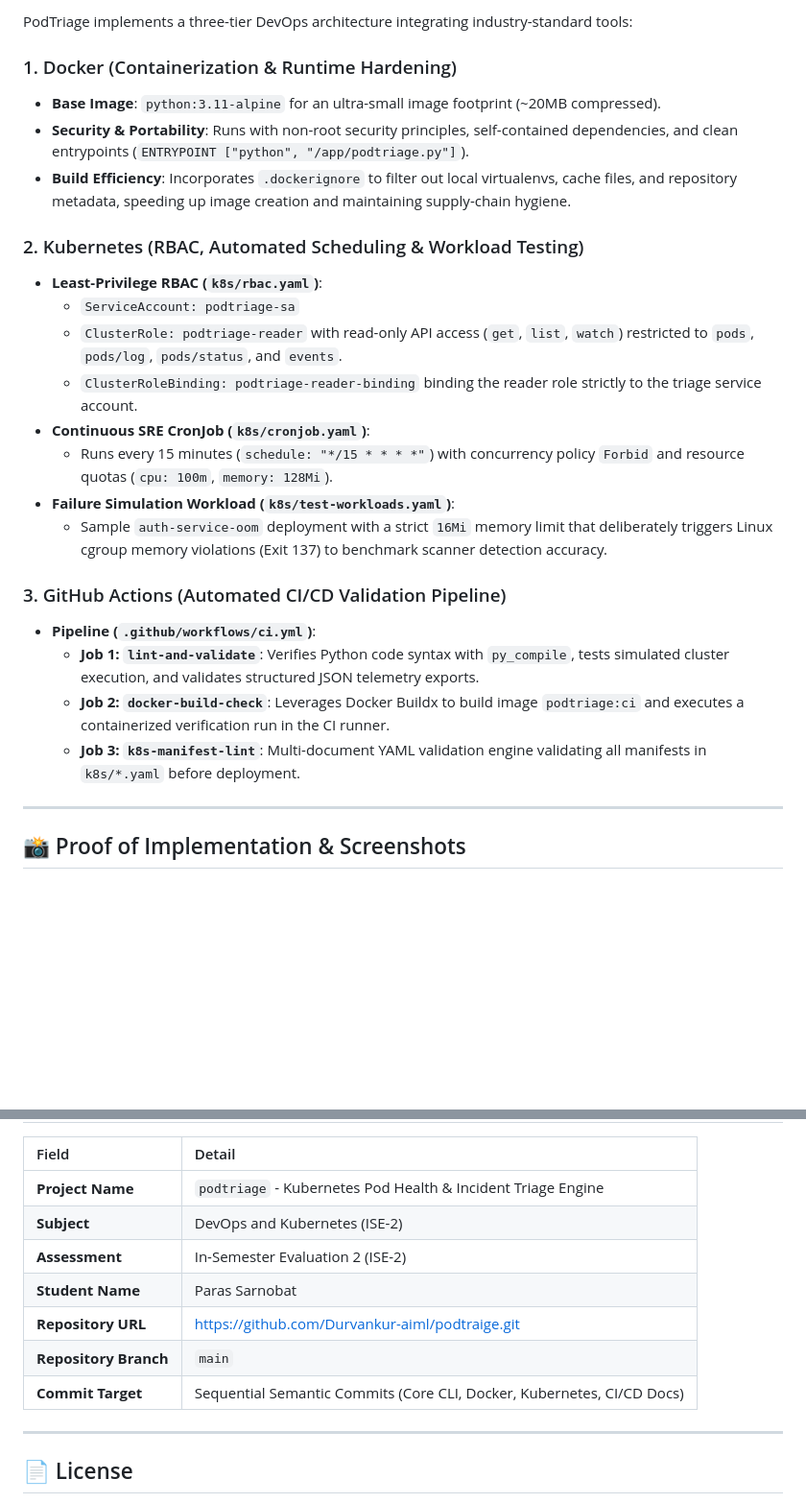
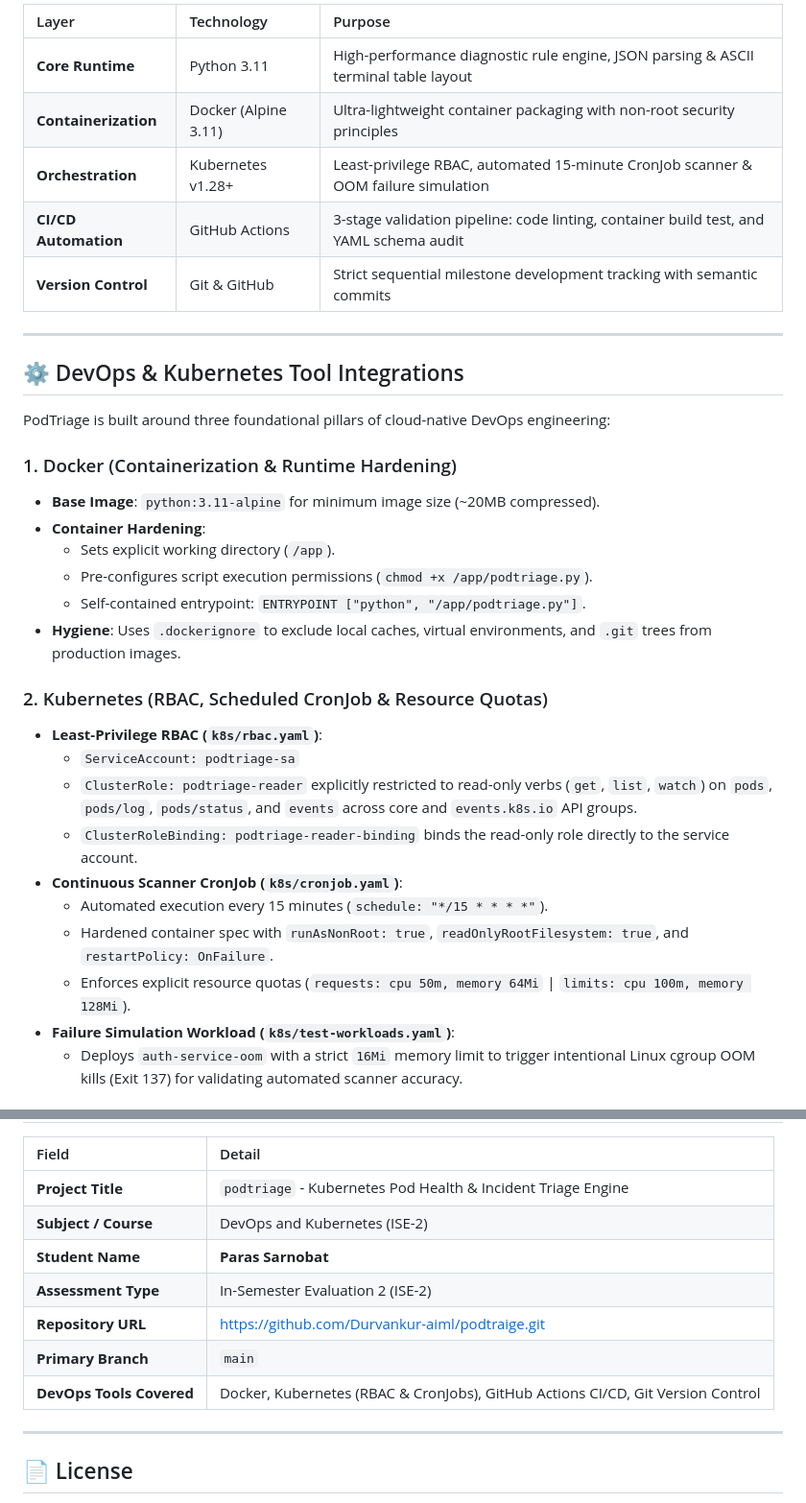
Before and after one commit to Durvankur-aiml/podtraige, a Markdown page: README.md, 2 parts joined by grey strips. Shown at 96% size. Drawn GitHub-style; blank space fills up the shorter version.

Commit message:
docs: restyle readme to match devpulse layout and add visual git commits showcase

```diff
--- a/README.md
+++ b/README.md
@@ -57,27 +87,35 @@ When distributed microservices degrade due to kernel memory kills, expired regis
 
-PodTriage implements a three-tier DevOps architecture integrating industry-standard tools:
-
-### 1. Docker (Containerization & Runtime Hardening)
-- **Base Image**: `python:3.11-alpine` for an ultra-small image footprint (~20MB compressed).
-- **Security & Portability**: Runs with non-root security principles, self-contained dependencies, and clean entrypoints (`ENTRYPOINT ["python", "/app/podtriage.py"]`).
-- **Build Efficiency**: Incorporates `.dockerignore` to filter out local virtualenvs, cache files, and repository metadata, speeding up image creation and maintaining supply-chain hygiene.
-
-### 2. Kubernetes (RBAC, Automated Scheduling & Workload Testing)
-- **Least-Privilege RBAC (`k8s/rbac.yaml`)**:
-  - `ServiceAccount: podtriage-sa`
-  - `ClusterRole: podtriage-reader` with read-only API access (`get`, `list`, `watch`) restricted to `pods`, `pods/log`, `pods/status`, and `events`.
-  - `ClusterRoleBinding: podtriage-reader-binding` binding the reader role strictly to the triage service account.
-- **Continuous SRE CronJob (`k8s/cronjob.yaml`)**:
-  - Runs every 15 minutes (`schedule: "*/15 * * * *"`) with concurrency policy `Forbid` and resource quotas (`cpu: 100m`, `memory: 128Mi`).
-- **Failure Simulation Workload (`k8s/test-workloads.yaml`)**:
-  - Sample `auth-service-oom` deployment with a strict `16Mi` memory limit that deliberately triggers Linux cgroup memory violations (Exit 137) to benchmark scanner detection accuracy.
-
-### 3. GitHub Actions (Automated CI/CD Validation Pipeline)
-- **Pipeline (`.github/workflows/ci.yml`)**:
-  - **Job 1: `lint-and-validate`**: Verifies Python code syntax with `py_compile`, tests simulated cluster execution, and validates structured JSON telemetry exports.
-  - **Job 2: `docker-build-check`**: Leverages Docker Buildx to build image `podtriage:ci` and executes a containerized verification run in the CI runner.
-  - **Job 3: `k8s-manifest-lint`**: Multi-document YAML validation engine validating all manifests in `k8s/*.yaml` before deployment.
+| Layer | Technology | Purpose |
+| :--- | :--- | :--- |
+| **Core Runtime** | Python 3.11 | High-performance diagnostic rule engine, JSON parsing & ASCII terminal table layout |
+| **Containerization** | Docker (Alpine 3.11) | Ultra-lightweight container packaging with non-root security principles |
+| **Orchestration** | Kubernetes v1.28+ | Least-privilege RBAC, automated 15-minute CronJob scanner & OOM failure simulation |
+| **CI/CD Automation** | GitHub Actions | 3-stage validation pipeline: code linting, container build test, and YAML schema audit |
+| **Version Control** | Git & GitHub | Strict sequential milestone development tracking with semantic commits |
 
 ---
 
-## 📸 Proof of Implementation & Screenshots
+## ⚙️ DevOps & Kubernetes Tool Integrations
+
+PodTriage is built around three foundational pillars of cloud-native DevOps engineering:
+
+### 1. Docker (Containerization & Runtime Hardening)
+- **Base Image**: `python:3.11-alpine` for minimum image size (~20MB compressed).
+- **Container Hardening**:
+  - Sets explicit working directory (`/app`).
+  - Pre-configures script execution permissions (`chmod +x /app/podtriage.py`).
+  - Self-contained entrypoint: `ENTRYPOINT ["python", "/app/podtriage.py"]`.
+- **Hygiene**: Uses `.dockerignore` to exclude local caches, virtual environments, and `.git` trees from production images.
+
+### 2. Kubernetes (RBAC, Scheduled CronJob & Resource Quotas)
+- **Least-Privilege RBAC (`k8s/rbac.yaml`)**:
+  - `ServiceAccount: podtriage-sa`
+  - `ClusterRole: podtriage-reader` explicitly restricted to read-only verbs (`get`, `list`, `watch`) on `pods`, `pods/log`, `pods/status`, and `events` across core and `events.k8s.io` API groups.
+  - `ClusterRoleBinding: podtriage-reader-binding` binds the read-only role directly to the service account.
+- **Continuous Scanner CronJob (`k8s/cronjob.yaml`)**:
+  - Automated execution every 15 minutes (`schedule: "*/15 * * * *"`).
+  - Hardened container spec with `runAsNonRoot: true`, `readOnlyRootFilesystem: true`, and `restartPolicy: OnFailure`.
+  - Enforces explicit resource quotas (`requests: cpu 50m, memory 64Mi` | `limits: cpu 100m, memory 128Mi`).
+- **Failure Simulation Workload (`k8s/test-workloads.yaml`)**:
+  - Deploys `auth-service-oom` with a strict `16Mi` memory limit to trigger intentional Linux cgroup OOM kills (Exit 137) for validating automated scanner accuracy.
+
@@ -173,13 +244,13 @@ kubectl logs job/manual-scan-01
 
 | Field | Detail |
 | :--- | :--- |
-| **Project Name** | `podtriage` - Kubernetes Pod Health & Incident Triage Engine |
-| **Subject** | DevOps and Kubernetes (ISE-2) |
-| **Assessment** | In-Semester Evaluation 2 (ISE-2) |
-| **Student Name** | Paras Sarnobat |
+| **Project Title** | `podtriage` - Kubernetes Pod Health & Incident Triage Engine |
+| **Subject / Course** | DevOps and Kubernetes (ISE-2) |
+| **Student Name** | **Paras Sarnobat** |
+| **Assessment Type** | In-Semester Evaluation 2 (ISE-2) |
 | **Repository URL** | [https://github.com/Durvankur-aiml/podtraige.git](https://github.com/Durvankur-aiml/podtraige.git) |
-| **Repository Branch** | `main` |
-| **Commit Target** | Sequential Semantic Commits (Core CLI, Docker, Kubernetes, CI/CD Docs) |
+| **Primary Branch** | `main` |
+| **DevOps Tools Covered** | Docker, Kubernetes (RBAC & CronJobs), GitHub Actions CI/CD, Git Version Control |
 
 ---
 
```
Also changed, not shown: other parts of README.md (+120 -57 lines), screenshots/05-git-commits-history.png (added).
